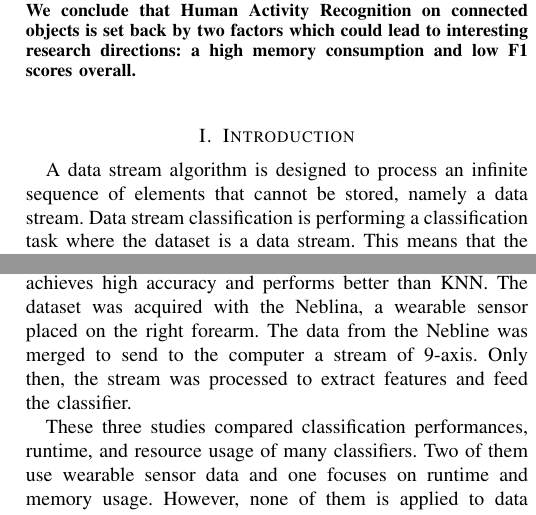
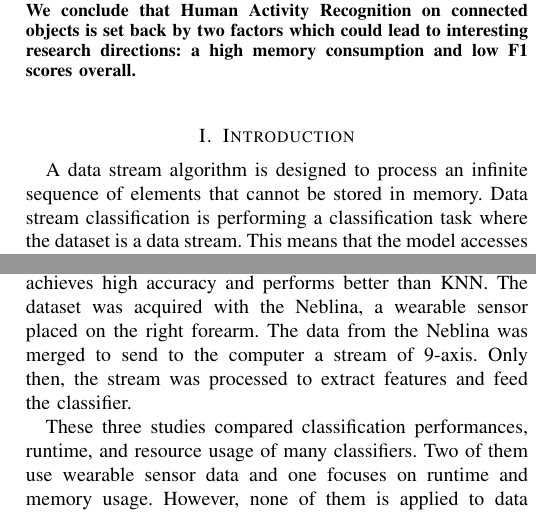
Before and after one commit to big-data-lab-team/benchmark-har-data-stream, a LaTeX paper (paper/paper.tex, which reads paper/introduction.tex): two parts of the columns of pages 1 and 2 of 11, joined at a grey line, cut so that both start at the same text. Compiled offline with pdfLaTeX.

Commit message:
minor updates

```diff
--- a/paper/introduction.tex
+++ b/paper/introduction.tex
@@ -1,7 +1,7 @@
 \section{Introduction}
 \label{sec:introduction}
 A data stream algorithm is designed to process an infinite sequence of elements
-that cannot be stored, namely a data stream. Data stream classification is
+that cannot be stored in memory. Data stream classification is
 performing a classification task where the dataset is a data stream. This means
 that the model accesses data points in sequence, should be able to classify at
 any time, and cannot store all the points in memory. Additionally, the concept
@@ -104,7 +104,7 @@ neighbor~(KNN). It shows that a trained neural
 network achieves high accuracy and performs better
 than KNN. The dataset was acquired with the
 Neblina, a wearable sensor placed on the right
-forearm. The data from the Nebline was merged to
+forearm. The data from the Neblina was merged to
 send to the computer a stream of 9-axis. Only
 then, the stream was processed to extract features
 and feed the classifier.
--- a/paper/paper.tex
+++ b/paper/paper.tex
@@ -44,7 +44,7 @@
 \newcommand{\mcnn}[0]{MCNN\xspace}
 \newcommand{\mcnns}[0]{MCNNs\xspace}
 
-\title{A benchmark on data stream classification
+\title{A benchmark of data stream classification
 for human activity recognition
 on connected objects}
 \author{Martin Khannouz and Tristan Glatard\\Department of Computer Science and Software Engineering\\
```
